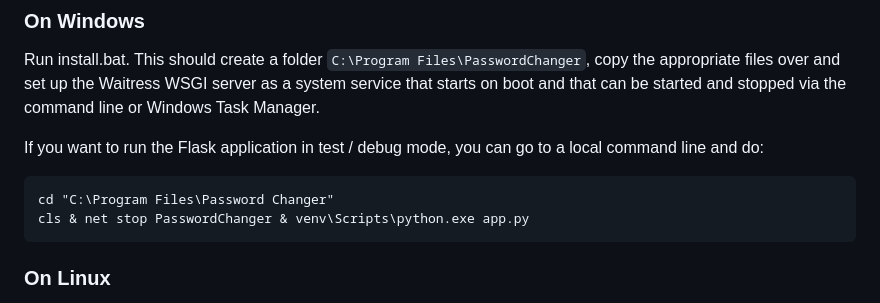
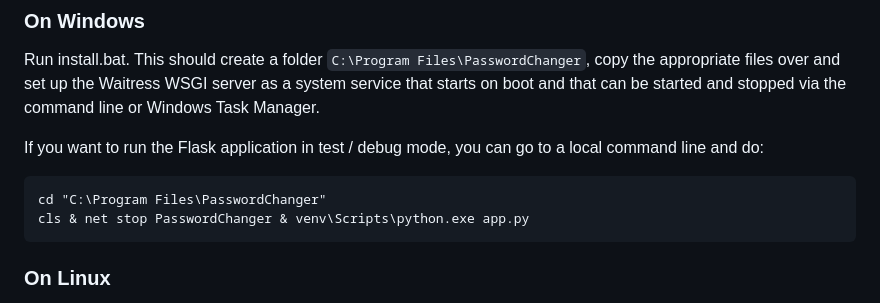
Before and after one commit to dhicks6345789/password-changer, a Markdown page: README.md, the part around the change. Drawn GitHub-style.

````diff
--- a/README.md
+++ b/README.md
@@ -45,7 +45,7 @@ Run install.bat. This should create a folder `C:\Program Files\PasswordChanger`,
 If you want to run the Flask application in test / debug mode, you can go to a local command line and do:
 
 ```
-cd "C:\Program Files\Password Changer"
+cd "C:\Program Files\PasswordChanger"
 cls & net stop PasswordChanger & venv\Scripts\python.exe app.py
 ```
 
````
